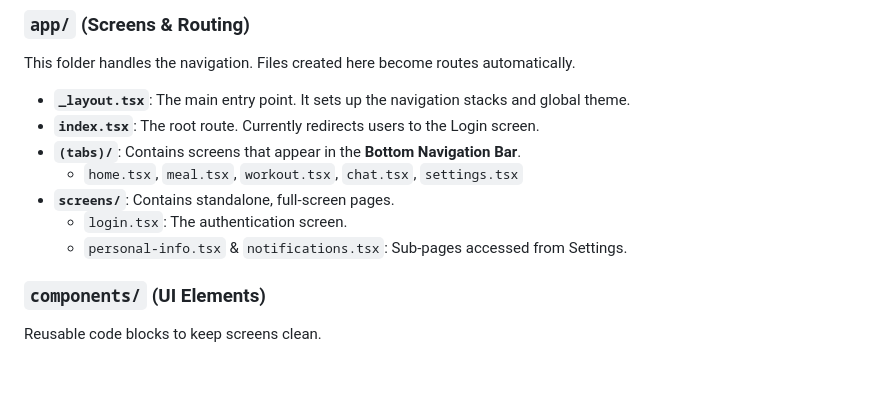
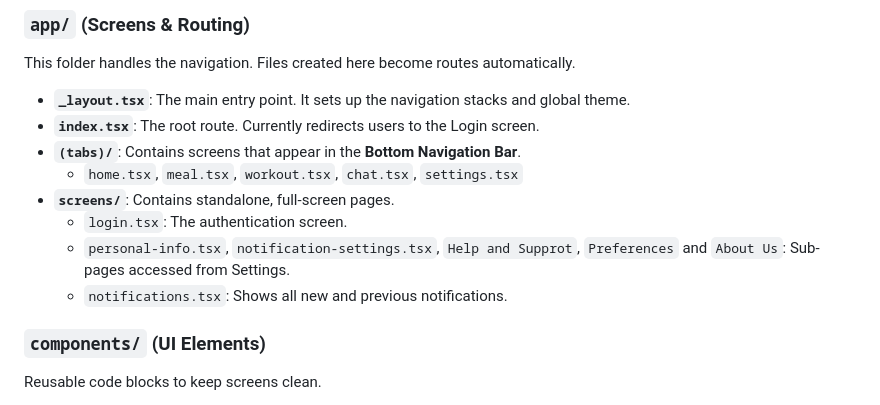
Before and after one commit to Ahsaniat/Prohori, a Markdown page: README.md, the part around one of its changes. Drawn GitHub-style; blank space fills up the shorter version.

Commit message:
Fix typos and enhance README content
Correct typos and improve clarity in README.

```diff
--- a/README.md
+++ b/README.md
@@ -43,7 +42,8 @@ This folder handles the navigation. Files created here become routes automatical
     *   `home.tsx`, `meal.tsx`, `workout.tsx`, `chat.tsx`, `settings.tsx`
 *   **`screens/`**: Contains standalone, full-screen pages.
     *   `login.tsx`: The authentication screen.
-    *   `personal-info.tsx` & `notifications.tsx`: Sub-pages accessed from Settings.
+    *   `personal-info.tsx`, `notification-settings.tsx`, `Help and Supprot`, `Preferences` and `About Us`: Sub-pages accessed from Settings.
+    *   `notifications.tsx`: Shows all new and previous notifications.
 
 ### **`components/` (UI Elements)**
 Reusable code blocks to keep screens clean.
```
Also changed, not shown: other parts of README.md (+0 -1 lines).
